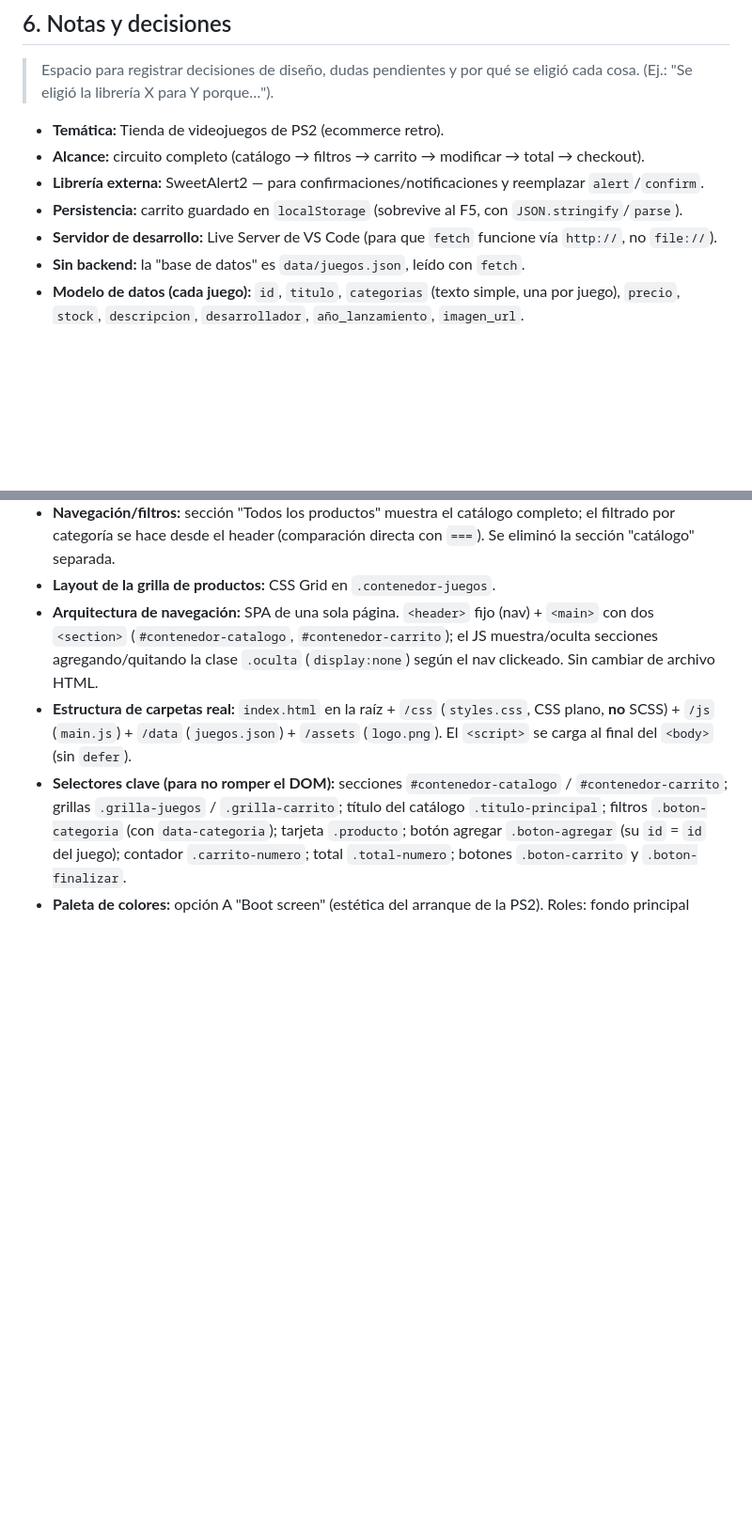
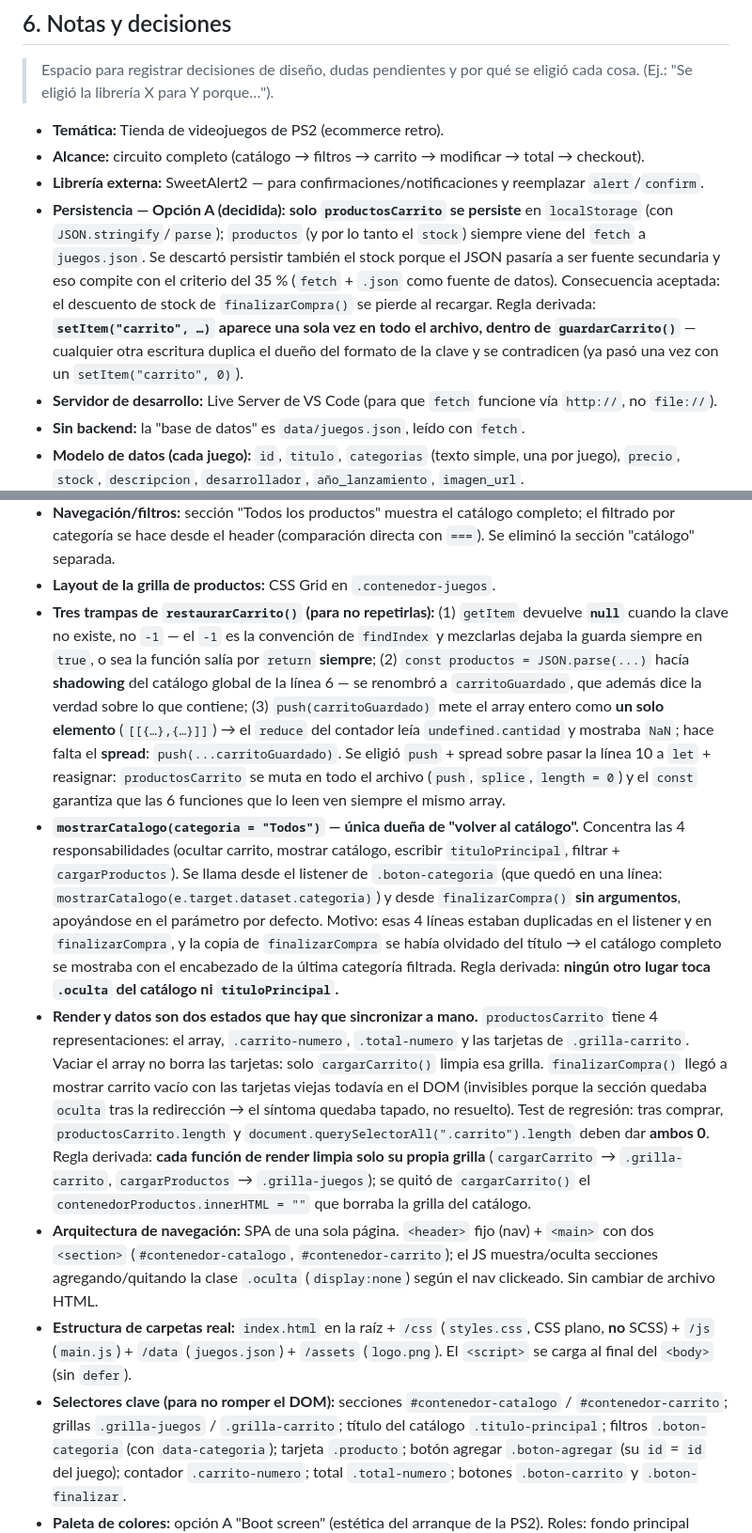
Before and after one commit to Juanrar/CoderJavaScript, a Markdown page: CLAUDE.md, 2 parts joined by grey strips. Shown at 94% size. Drawn GitHub-style; blank space fills up the shorter version.

Commit message:
Implement localStorage persistence for cart state; refactor guardarCarrito and restaurarCarrito functions

```diff
--- a/CLAUDE.md
+++ b/CLAUDE.md
@@ -132,7 +132,7 @@ de código. Reglas de colaboración:
 - **Temática:** Tienda de videojuegos de PS2 (ecommerce retro).
 - **Alcance:** circuito completo (catálogo → filtros → carrito → modificar → total → checkout).
 - **Librería externa:** SweetAlert2 — para confirmaciones/notificaciones y reemplazar `alert`/`confirm`.
-- **Persistencia:** carrito guardado en `localStorage` (sobrevive al F5, con `JSON.stringify`/`parse`).
+- **Persistencia — Opción A (decidida):** **solo `productosCarrito` se persiste** en `localStorage` (con `JSON.stringify`/`parse`); `productos` (y por lo tanto el `stock`) siempre viene del `fetch` a `juegos.json`. Se descartó persistir también el stock porque el JSON pasaría a ser fuente secundaria y eso compite con el criterio del 35 % (`fetch` + `.json` como fuente de datos). Consecuencia aceptada: el descuento de stock de `finalizarCompra()` se pierde al recargar. Regla derivada: **`setItem("carrito", …)` aparece una sola vez en todo el archivo, dentro de `guardarCarrito()`** — cualquier otra escritura duplica el dueño del formato de la clave y se contradicen (ya pasó una vez con un `setItem("carrito", 0)`).
 - **Servidor de desarrollo:** Live Server de VS Code (para que `fetch` funcione vía `http://`, no `file://`).
 - **Sin backend:** la "base de datos" es `data/juegos.json`, leído con `fetch`.
 - **Modelo de datos (cada juego):** `id`, `titulo`, `categorias` (texto simple, una por juego), `precio`, `stock`, `descripcion`, `desarrollador`, `año_lanzamiento`, `imagen_url`.
@@ -141,6 +141,9 @@ de código. Reglas de colaboración:
 - **Categorías (7):** Mundo Abierto, Horror, Aventura, Acción, Sigilo, RPG, Carreras.
 - **Navegación/filtros:** sección "Todos los productos" muestra el catálogo completo; el filtrado por categoría se hace desde el header (comparación directa con `===`). Se eliminó la sección "catálogo" separada.
 - **Layout de la grilla de productos:** CSS Grid en `.contenedor-juegos`.
+- **Tres trampas de `restaurarCarrito()` (para no repetirlas):** (1) `getItem` devuelve **`null`** cuando la clave no existe, no `-1` — el `-1` es la convención de `findIndex` y mezclarlas dejaba la guarda siempre en `true`, o sea la función salía por `return` **siempre**; (2) `const productos = JSON.parse(...)` hacía **shadowing** del catálogo global de la línea 6 — se renombró a `carritoGuardado`, que además dice la verdad sobre lo que contiene; (3) `push(carritoGuardado)` mete el array entero como **un solo elemento** (`[[{…},{…}]]`) → el `reduce` del contador leía `undefined.cantidad` y mostraba `NaN`; hace falta el **spread**: `push(...carritoGuardado)`. Se eligió `push` + spread sobre pasar la línea 10 a `let` + reasignar: `productosCarrito` se muta en todo el archivo (`push`, `splice`, `length = 0`) y el `const` garantiza que las 6 funciones que lo leen ven siempre el mismo array.
+- **`mostrarCatalogo(categoria = "Todos")` — única dueña de "volver al catálogo".** Concentra las 4 responsabilidades (ocultar carrito, mostrar catálogo, escribir `tituloPrincipal`, filtrar + `cargarProductos`). Se llama desde el listener de `.boton-categoria` (que quedó en una línea: `mostrarCatalogo(e.target.dataset.categoria)`) y desde `finalizarCompra()` **sin argumentos**, apoyándose en el parámetro por defecto. Motivo: esas 4 líneas estaban duplicadas en el listener y en `finalizarCompra`, y la copia de `finalizarCompra` se había olvidado del título → el catálogo completo se mostraba con el encabezado de la última categoría filtrada. Regla derivada: **ningún otro lugar toca `.oculta` del catálogo ni `tituloPrincipal`.**
+- **Render y datos son dos estados que hay que sincronizar a mano.** `productosCarrito` tiene 4 representaciones: el array, `.carrito-numero`, `.total-numero` y las tarjetas de `.grilla-carrito`. Vaciar el array no borra las tarjetas: solo `cargarCarrito()` limpia esa grilla. `finalizarCompra()` llegó a mostrar carrito vacío con las tarjetas viejas todavía en el DOM (invisibles porque la sección quedaba `oculta` tras la redirección → el síntoma quedaba tapado, no resuelto). Test de regresión: tras comprar, `productosCarrito.length` y `document.querySelectorAll(".carrito").length` deben dar **ambos 0**. Regla derivada: **cada función de render limpia solo su propia grilla** (`cargarCarrito` → `.grilla-carrito`, `cargarProductos` → `.grilla-juegos`); se quitó de `cargarCarrito()` el `contenedorProductos.innerHTML = ""` que borraba la grilla del catálogo.
 - **Arquitectura de navegación:** SPA de una sola página. `<header>` fijo (nav) + `<main>` con dos `<section>` (`#contenedor-catalogo`, `#contenedor-carrito`); el JS muestra/oculta secciones agregando/quitando la clase `.oculta` (`display:none`) según el nav clickeado. Sin cambiar de archivo HTML.
 - **Estructura de carpetas real:** `index.html` en la raíz + `/css` (`styles.css`, CSS plano, **no** SCSS) + `/js` (`main.js`) + `/data` (`juegos.json`) + `/assets` (`logo.png`). El `<script>` se carga al final del `<body>` (sin `defer`).
 - **Selectores clave (para no romper el DOM):** secciones `#contenedor-catalogo` / `#contenedor-carrito`; grillas `.grilla-juegos` / `.grilla-carrito`; título del catálogo `.titulo-principal`; filtros `.boton-categoria` (con `data-categoria`); tarjeta `.producto`; botón agregar `.boton-agregar` (su `id` = `id` del juego); contador `.carrito-numero`; total `.total-numero`; botones `.boton-carrito` y `.boton-finalizar`.
```
Also changed, not shown: other parts of CLAUDE.md (+1 -1 lines).
